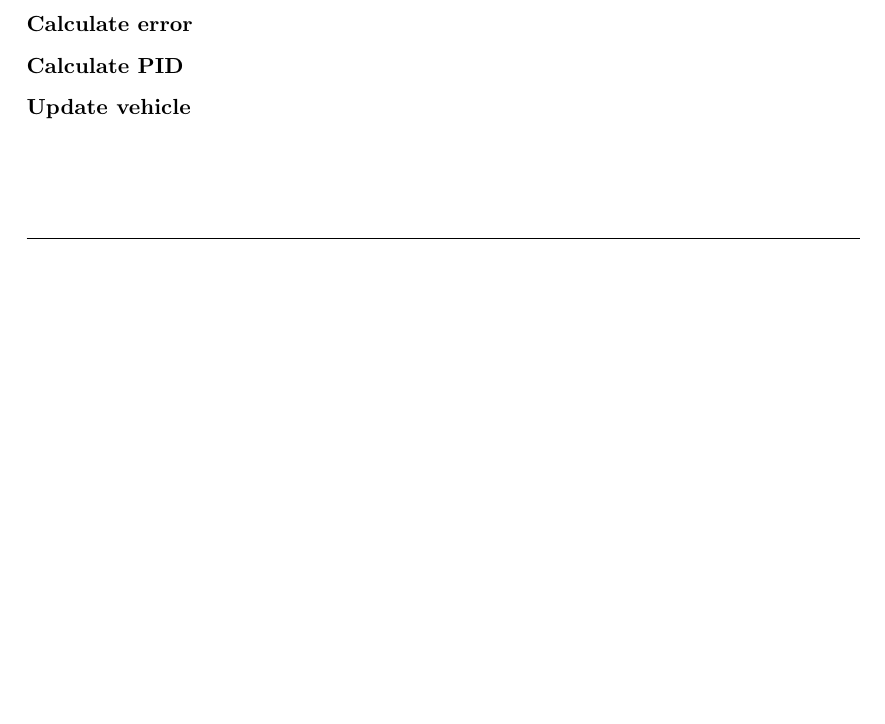
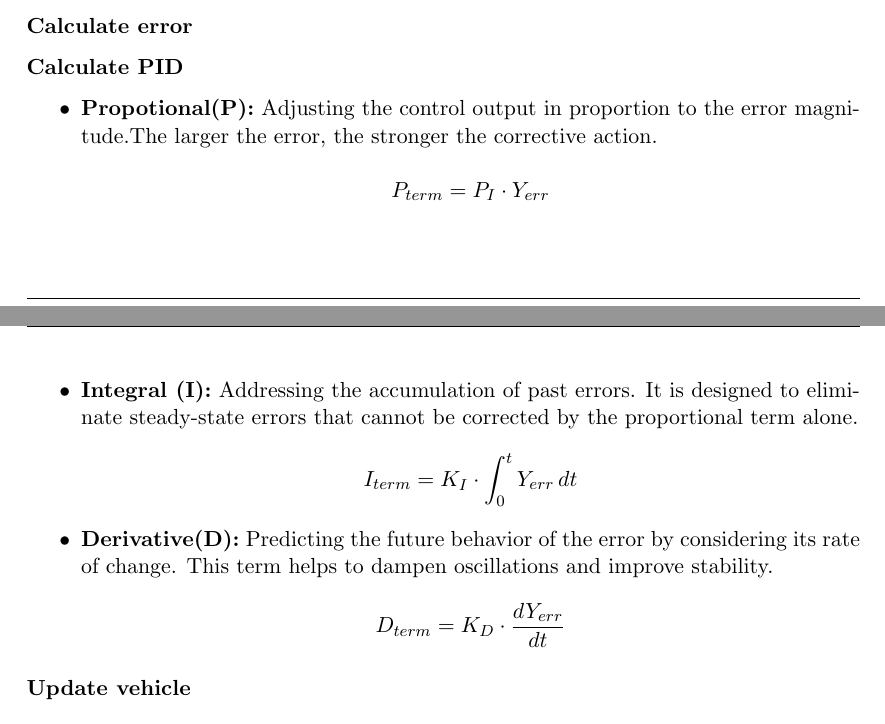
Before and after one commit to Reiko0908/GA-PID-PathPlanning, a LaTeX paper (report/main.tex, which reads report/methodology.tex): part of page 18 of 18 before the commit and two parts of pages 18 and 19 of 19 after it, the two joined at a grey line, cut so that both start at the same text, the shorter picture padded with empty space. Compiled offline with pdfLaTeX.

Commit message:
[Add] calculate PID

```diff
--- a/report/methodology.tex
+++ b/report/methodology.tex
@@ -186,5 +186,12 @@ After that, the genes behind the crossover position of the 2 parental chromosome
 
     \subsubsection*{Calculate error}
     \subsubsection*{Calculate PID}
-
+    \begin{itemize}
+      \item \textbf{Propotional(P):} Adjusting the control output in proportion to the error magnitude.The larger the error, the stronger the corrective action.\\
+        $$P_{term}=P_I \cdot Y_{err}$$\\
+      \item \textbf{Integral (I):} Addressing the accumulation of past errors. It is designed to eliminate steady-state errors that cannot be corrected by the proportional term alone.\\
+        $$I_{term} = K_I \cdot \int_{0}^{t} Y_{err} \, dt$$
+      \item \textbf{Derivative(D):} Predicting the future behavior of the error by considering its rate of change. This term helps to dampen oscillations and improve stability.\\
+        $$D_{term} = K_D\cdot\frac{d Y_{err}}{dt}$$
+    \end{itemize}
     \subsubsection*{Update vehicle}
```
Also changed, not shown: report/img/pid_flow.png (added).
